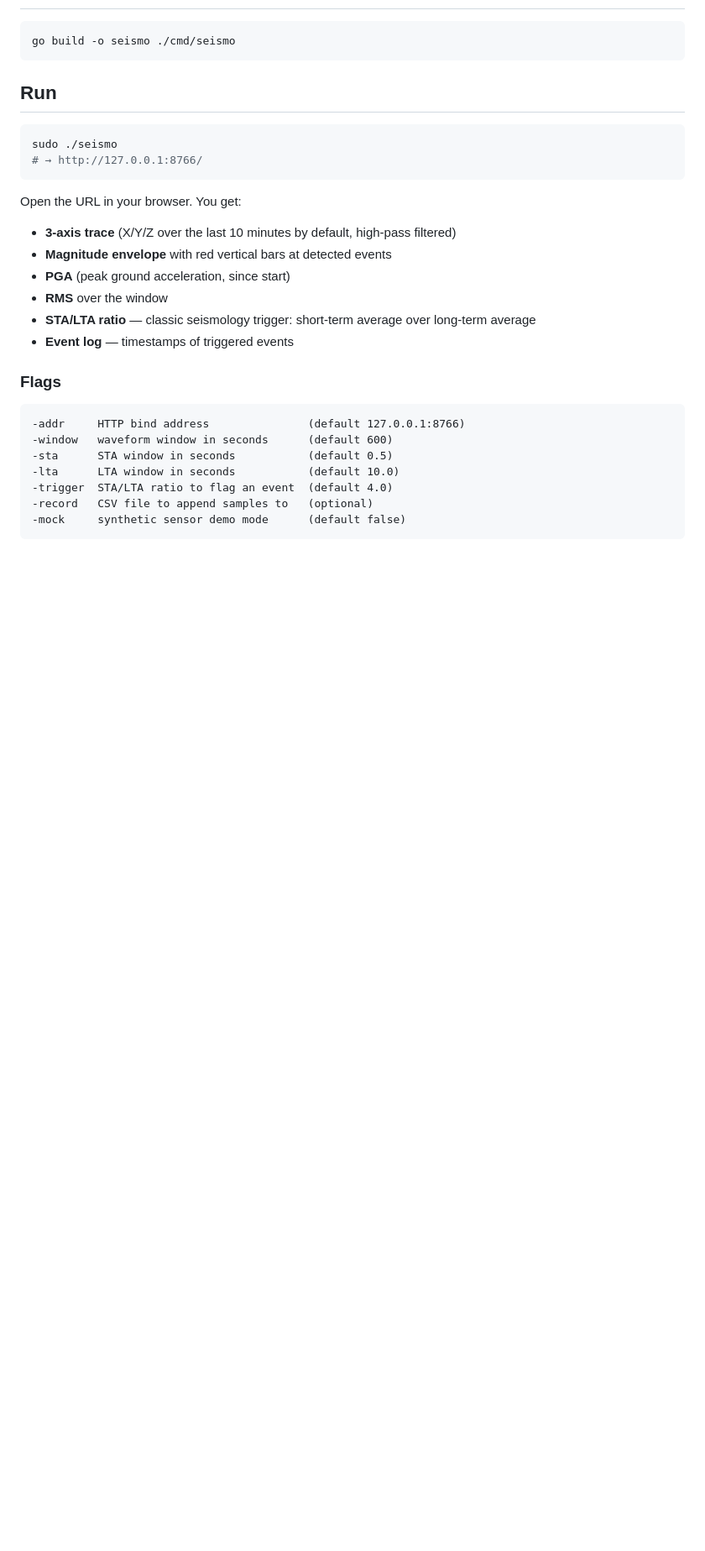
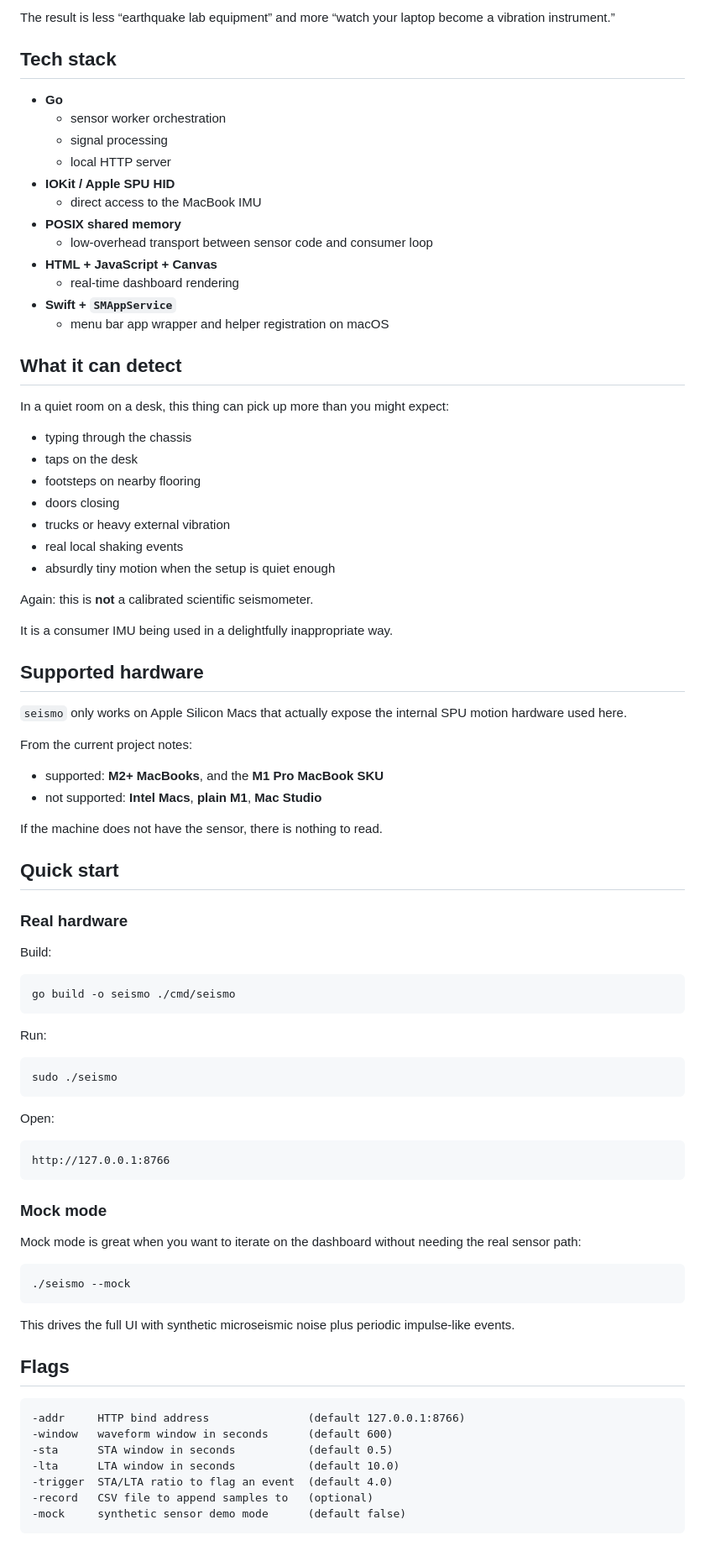
Before and after one commit to Gojaehyeon/seismo, a Markdown page: README.md, the part around one of its changes. Shown at 84% size. Drawn GitHub-style; blank space fills up the shorter version.

````diff
--- a/README.md
+++ b/README.md
@@ -25,28 +63,86 @@ It is **not** a research-grade seismometer. It is a surprisingly capable toy.
+The result is less “earthquake lab equipment” and more “watch your laptop
+become a vibration instrument.”
+
+## Tech stack
+
+- **Go**
+  - sensor worker orchestration
+  - signal processing
+  - local HTTP server
+- **IOKit / Apple SPU HID**
+  - direct access to the MacBook IMU
+- **POSIX shared memory**
+  - low-overhead transport between sensor code and consumer loop
+- **HTML + JavaScript + Canvas**
+  - real-time dashboard rendering
+- **Swift + `SMAppService`**
+  - menu bar app wrapper and helper registration on macOS
+
+## What it can detect
+
+In a quiet room on a desk, this thing can pick up more than you might expect:
+
+- typing through the chassis
+- taps on the desk
+- footsteps on nearby flooring
+- doors closing
+- trucks or heavy external vibration
+- real local shaking events
+- absurdly tiny motion when the setup is quiet enough
+
+Again: this is **not** a calibrated scientific seismometer.
+
+It is a consumer IMU being used in a delightfully inappropriate way.
+
+## Supported hardware
+
+`seismo` only works on Apple Silicon Macs that actually expose the internal SPU
+motion hardware used here.
+
+From the current project notes:
+
+- supported: **M2+ MacBooks**, and the **M1 Pro MacBook SKU**
+- not supported: **Intel Macs**, **plain M1**, **Mac Studio**
+
+If the machine does not have the sensor, there is nothing to read.
+
+## Quick start
+
+### Real hardware
+
+Build:
 
 ```bash
 go build -o seismo ./cmd/seismo
 ```
 
-## Run
+Run:
 
 ```bash
 sudo ./seismo
-# → http://127.0.0.1:8766/
 ```
 
-Open the URL in your browser. You get:
+Open:
 
-- **3-axis trace** (X/Y/Z over the last 10 minutes by default, high-pass filtered)
-- **Magnitude envelope** with red vertical bars at detected events
-- **PGA** (peak ground acceleration, since start)
-- **RMS** over the window
-- **STA/LTA ratio** — classic seismology trigger:
-  short-term average over long-term average
-- **Event log** — timestamps of triggered events
+```text
+http://127.0.0.1:8766
+```
 
-### Flags
+### Mock mode
 
+Mock mode is great when you want to iterate on the dashboard without needing
+the real sensor path:
+
+```bash
+./seismo --mock
 ```
+
+This drives the full UI with synthetic microseismic noise plus periodic
+impulse-like events.
+
+## Flags
+
+```text
 -addr     HTTP bind address               (default 127.0.0.1:8766)
 -window   waveform window in seconds      (default 600)
 -sta      STA window in seconds           (default 0.5)
````
Also changed, not shown: other parts of README.md (+90 -41 lines), assets/images/dashboard.png (added), assets/images/helicorder.png (added), assets/images/pga.png (added).
